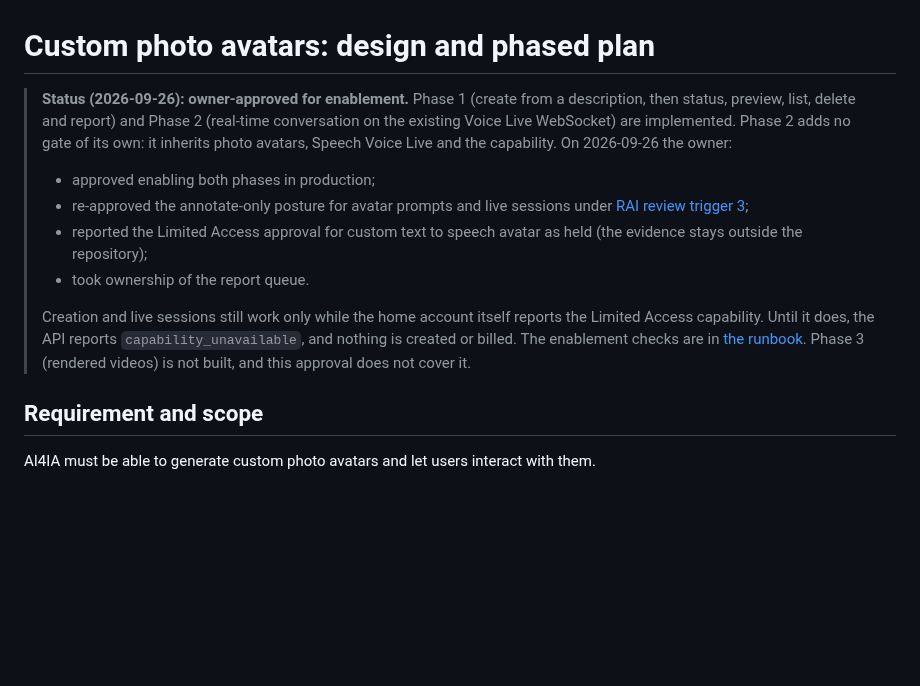
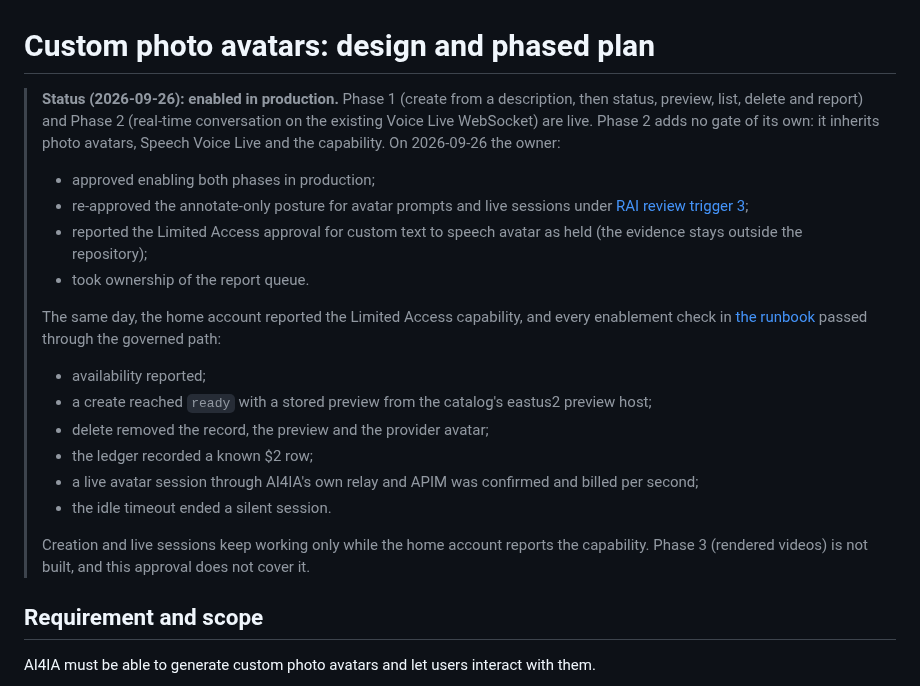
Before and after one commit to ian-t-adams/AI4IA, a Markdown page: docs/photo-avatars.md, the part around the change. Rendered like a GitHub page; blank space fills up the shorter version.

Commit message:
docs: record that photo avatars are enabled and passed their enablement checks
On 2026-09-26 the home account reported the Limited Access capability, and
every enablement check in the runbook passed through the governed path:
- availability reported;
- a create reached ready with a stored preview from the catalog's eastus2
  preview host;
- delete removed the record, preview and provider avatar;
- the ledger recorded a known 2 USD row;
- a live avatar session through AI4IA's own relay and APIM was confirmed and
  billed per second;
- the idle timeout ended a silent session.

The status banner and the evaluation doc now say enabled.

Co-authored-by: Copilot App <223556219+Copilot@users.noreply.github.com>

```diff
--- a/docs/photo-avatars.md
+++ b/docs/photo-avatars.md
@@ -1,10 +1,10 @@
 # Custom photo avatars: design and phased plan
 
-> **Status (2026-09-26): owner-approved for enablement.** Phase 1 (create from a
-> description, then status, preview, list, delete and report) and Phase 2 (real-time
-> conversation on the existing Voice Live WebSocket) are implemented. Phase 2 adds no
-> gate of its own: it inherits photo avatars, Speech Voice Live and the capability.
-> On 2026-09-26 the owner:
+> **Status (2026-09-26): enabled in production.** Phase 1 (create from a description,
+> then status, preview, list, delete and report) and Phase 2 (real-time conversation on
+> the existing Voice Live WebSocket) are live. Phase 2 adds no gate of its own: it
+> inherits photo avatars, Speech Voice Live and the capability. On 2026-09-26 the
+> owner:
 >
 > - approved enabling both phases in production;
 > - re-approved the annotate-only posture for avatar prompts and live sessions under
@@ -13,11 +13,22 @@
 >   (the evidence stays outside the repository);
 > - took ownership of the report queue.
 >
-> Creation and live sessions still work only while the home account itself reports
-> the Limited Access capability. Until it does, the API reports
-> `capability_unavailable`, and nothing is created or billed. The enablement checks
-> are in [the runbook](runbooks/feature-enablement.md#custom-photo-avatars). Phase 3
-> (rendered videos) is not built, and this approval does not cover it.
+> The same day, the home account reported the Limited Access capability, and every
+> enablement check in [the runbook](runbooks/feature-enablement.md#custom-photo-avatars)
+> passed through the governed path:
+>
+> - availability reported;
+> - a create reached `ready` with a stored preview from the catalog's eastus2 preview
+>   host;
+> - delete removed the record, the preview and the provider avatar;
+> - the ledger recorded a known $2 row;
+> - a live avatar session through AI4IA's own relay and APIM was confirmed and billed per
+>   second;
+> - the idle timeout ended a silent session.
+>
+> Creation and live sessions keep working only while the home account reports the
+> capability. Phase 3 (rendered videos) is not built, and this approval does not cover
+> it.
 
 ## Requirement and scope
 
```
Also changed, not shown: docs/foundry-platform-evaluation.md (+4 -4 lines).
